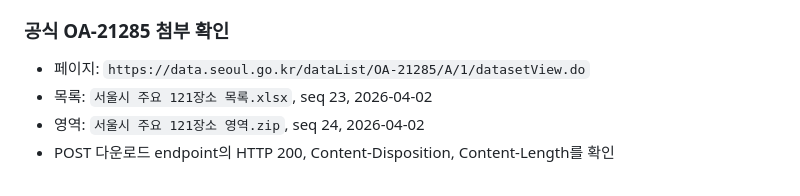
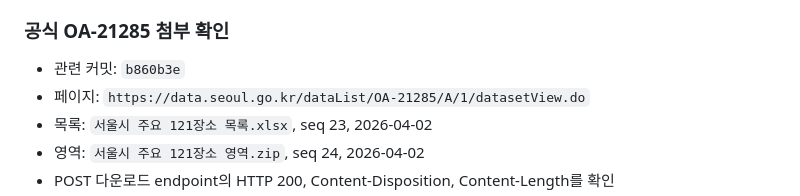
Before and after one commit to Jaemani/BusyCafe, a Markdown page: docs/VERIFICATION.md, the part around the change. GitHub-like rendering.

Commit message:
docs: link hotspot master verification

```diff
--- a/docs/VERIFICATION.md
+++ b/docs/VERIFICATION.md
@@ -95,6 +95,7 @@
 
 ### 공식 OA-21285 첨부 확인
 
+- 관련 커밋: `b860b3e`
 - 페이지: `https://data.seoul.go.kr/dataList/OA-21285/A/1/datasetView.do`
 - 목록: `서울시 주요 121장소 목록.xlsx`, seq 23, 2026-04-02
 - 영역: `서울시 주요 121장소 영역.zip`, seq 24, 2026-04-02
```
